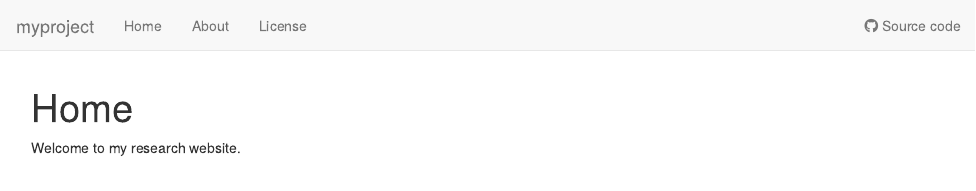
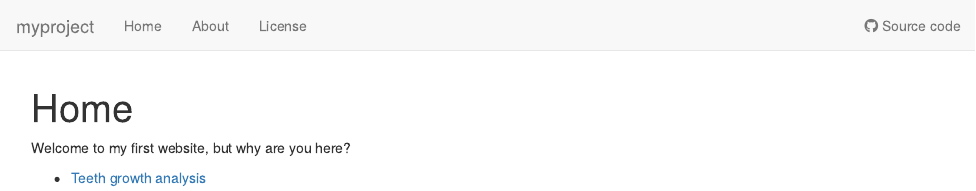
Before and after one commit to kghaby/quantBioTutorial, an R Markdown document (analysis/index.Rmd): the page in a window 1100 px wide, from its top. Rendered offline with R 4.5, knitr and Pandoc, with nearby package versions; drawn as R Markdown's standard HTML page in place of the format the file asks for.

Commit message:
wflow_publish("analysis/index.Rmd")

```diff
--- a/analysis/index.Rmd
+++ b/analysis/index.Rmd
@@ -8,4 +8,6 @@ editor_options:
   chunk_output_type: console
 ---
 
-Welcome to my research website.
+Welcome to my first website, but why are you here?
+
+* [Teeth growth analysis](teeth.html)
```
